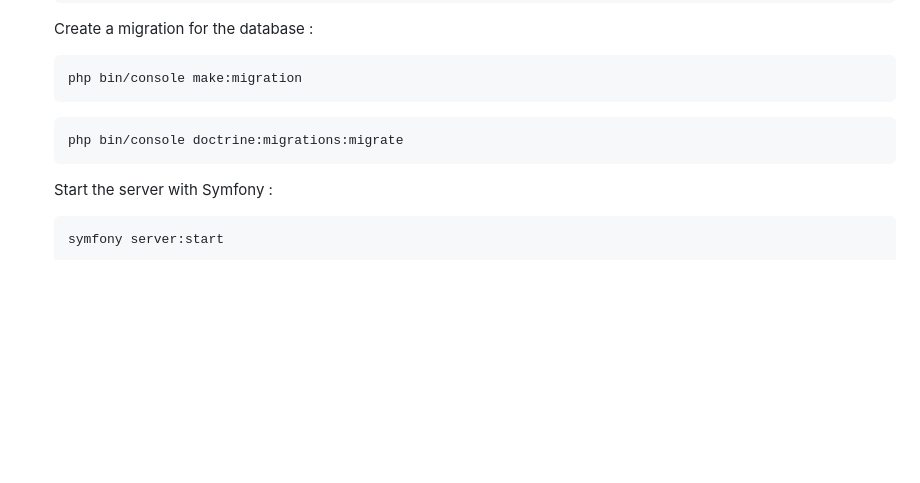
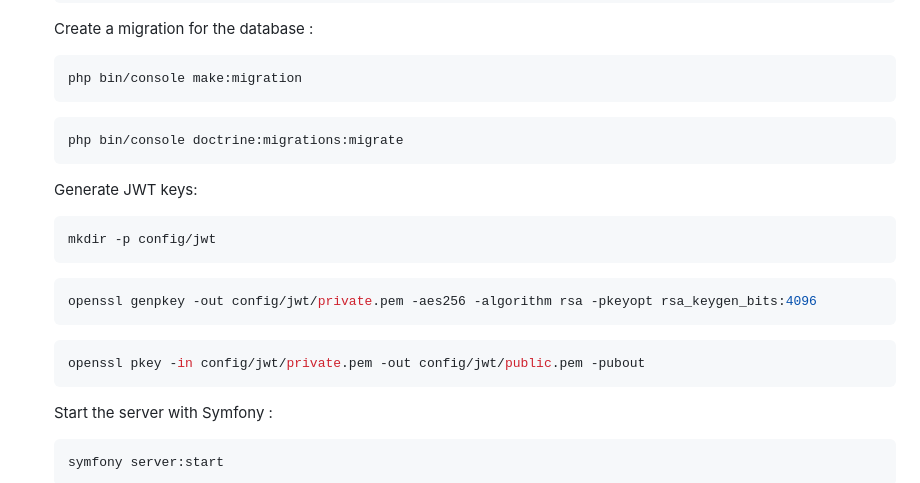
Before and after one commit to Sainseya/Twenty4-7, a Markdown page: README.md, the part around the change. Drawn GitHub-style; blank space fills up the shorter version.

Commit message:
Update : Readme with JWT setup

````diff
--- a/README.md
+++ b/README.md
@@ -139,6 +139,17 @@ Before getting started, ensure you have the following installed :
     php bin/console doctrine:migrations:migrate
     ```
 
+    Generate JWT keys:
+    ```sh
+    mkdir -p config/jwt
+    ```
+    ```sh
+    openssl genpkey -out config/jwt/private.pem -aes256 -algorithm rsa -pkeyopt rsa_keygen_bits:4096
+    ```
+    ```sh
+    openssl pkey -in config/jwt/private.pem -out config/jwt/public.pem -pubout
+    ```
+
     Start the server with Symfony :
     ```sh
     symfony server:start
````
